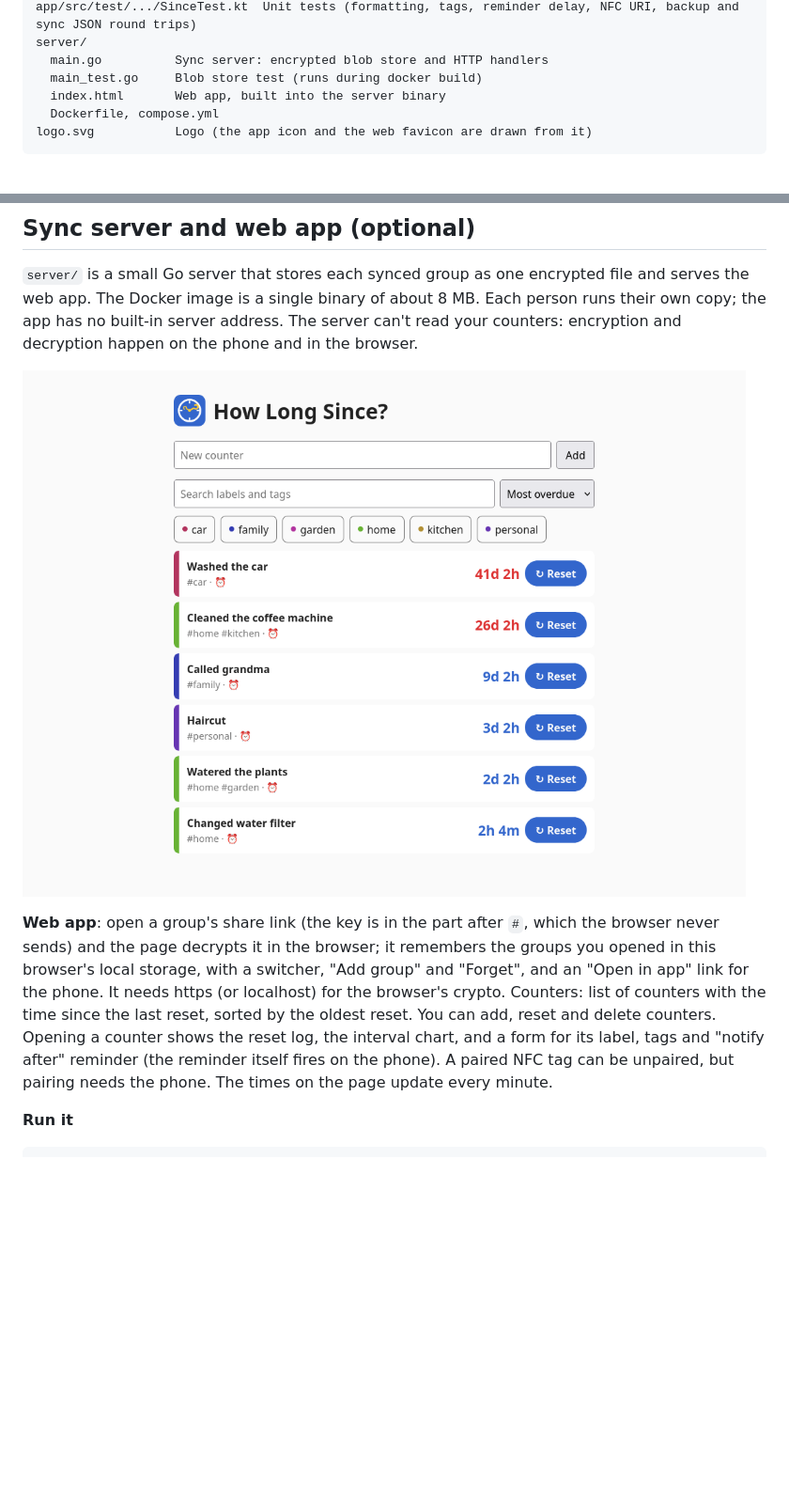
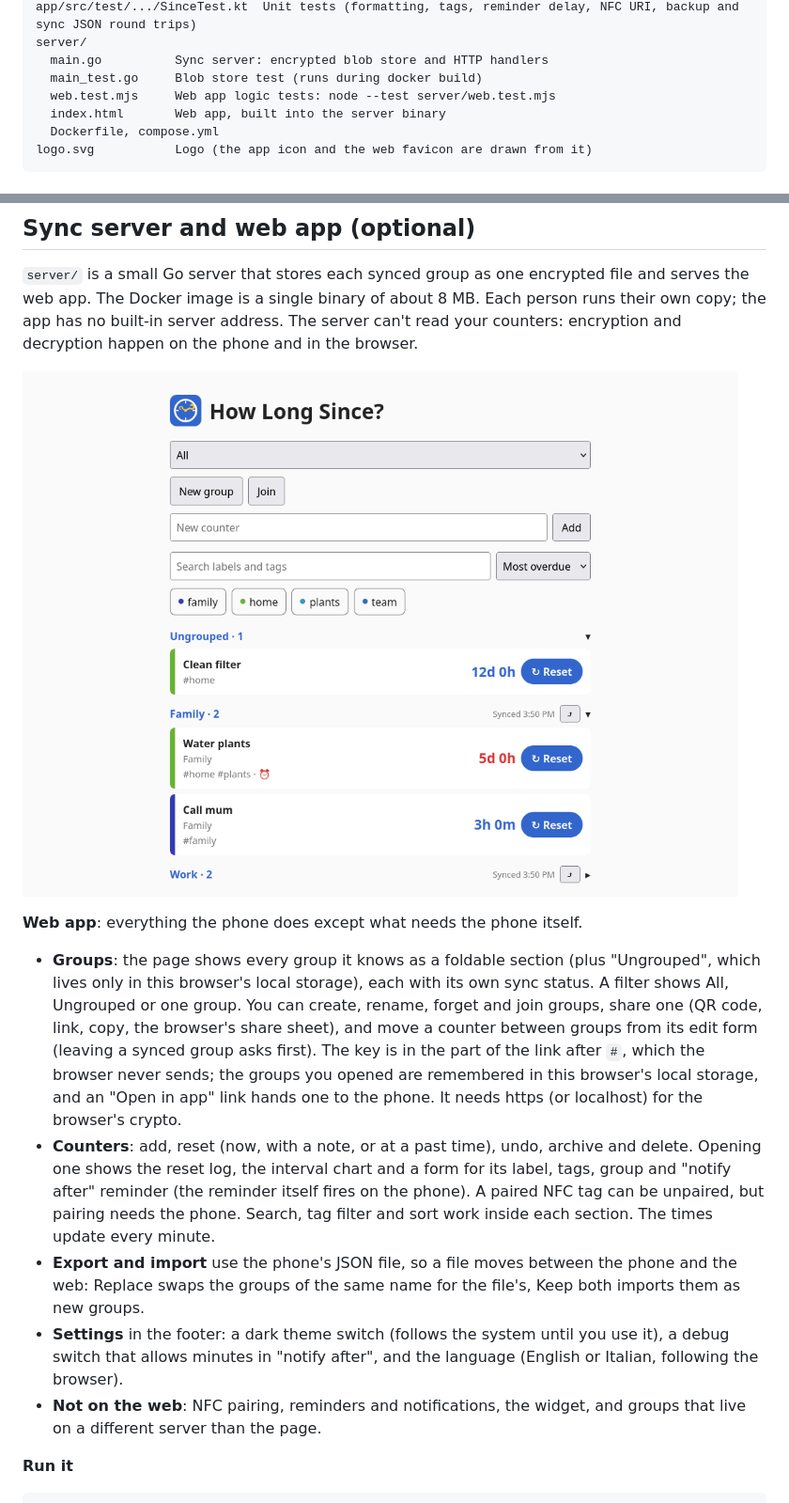
Before and after one commit to Etrunon/HowLongSince, a Markdown page: README.md, 2 parts joined by grey strips. Shown at 94% size. Drawn GitHub-style; pictures changed too: docs/web.png; blank space fills up the shorter version.

````diff
--- a/README.md
+++ b/README.md
@@ -81,6 +81,7 @@ app/src/test/.../SinceTest.kt  Unit tests (formatting, tags, reminder delay, NFC
 server/
   main.go          Sync server: encrypted blob store and HTTP handlers
   main_test.go     Blob store test (runs during docker build)
+  web.test.mjs     Web app logic tests: node --test server/web.test.mjs
   index.html       Web app, built into the server binary
   Dockerfile, compose.yml
 logo.svg           Logo (the app icon and the web favicon are drawn from it)
@@ -104,7 +105,12 @@ NFC needs a real phone and writable NDEF tags (for example NTAG213/215/216).
 
 ![Web app](docs/web.png)
 
-**Web app**: open a group's share link (the key is in the part after `#`, which the browser never sends) and the page decrypts it in the browser; it remembers the groups you opened in this browser's local storage, with a switcher, "Add group" and "Forget", and an "Open in app" link for the phone. It needs https (or localhost) for the browser's crypto. Counters: list of counters with the time since the last reset, sorted by the oldest reset. You can add, reset and delete counters. Opening a counter shows the reset log, the interval chart, and a form for its label, tags and "notify after" reminder (the reminder itself fires on the phone). A paired NFC tag can be unpaired, but pairing needs the phone. The times on the page update every minute.
+**Web app**: everything the phone does except what needs the phone itself.
+- **Groups**: the page shows every group it knows as a foldable section (plus "Ungrouped", which lives only in this browser's local storage), each with its own sync status. A filter shows All, Ungrouped or one group. You can create, rename, forget and join groups, share one (QR code, link, copy, the browser's share sheet), and move a counter between groups from its edit form (leaving a synced group asks first). The key is in the part of the link after `#`, which the browser never sends; the groups you opened are remembered in this browser's local storage, and an "Open in app" link hands one to the phone. It needs https (or localhost) for the browser's crypto.
+- **Counters**: add, reset (now, with a note, or at a past time), undo, archive and delete. Opening one shows the reset log, the interval chart and a form for its label, tags, group and "notify after" reminder (the reminder itself fires on the phone). A paired NFC tag can be unpaired, but pairing needs the phone. Search, tag filter and sort work inside each section. The times update every minute.
+- **Export and import** use the phone's JSON file, so a file moves between the phone and the web: Replace swaps the groups of the same name for the file's, Keep both imports them as new groups.
+- **Settings** in the footer: a dark theme switch (follows the system until you use it), a debug switch that allows minutes in "notify after", and the language (English or Italian, following the browser).
+- **Not on the web**: NFC pairing, reminders and notifications, the widget, and groups that live on a different server than the page.
 
 **Run it**
 ```bash
````
Also changed, not shown: PLAN.md (+1 -1 lines), README-IT.md (+7 -1 lines), 2 other files.
